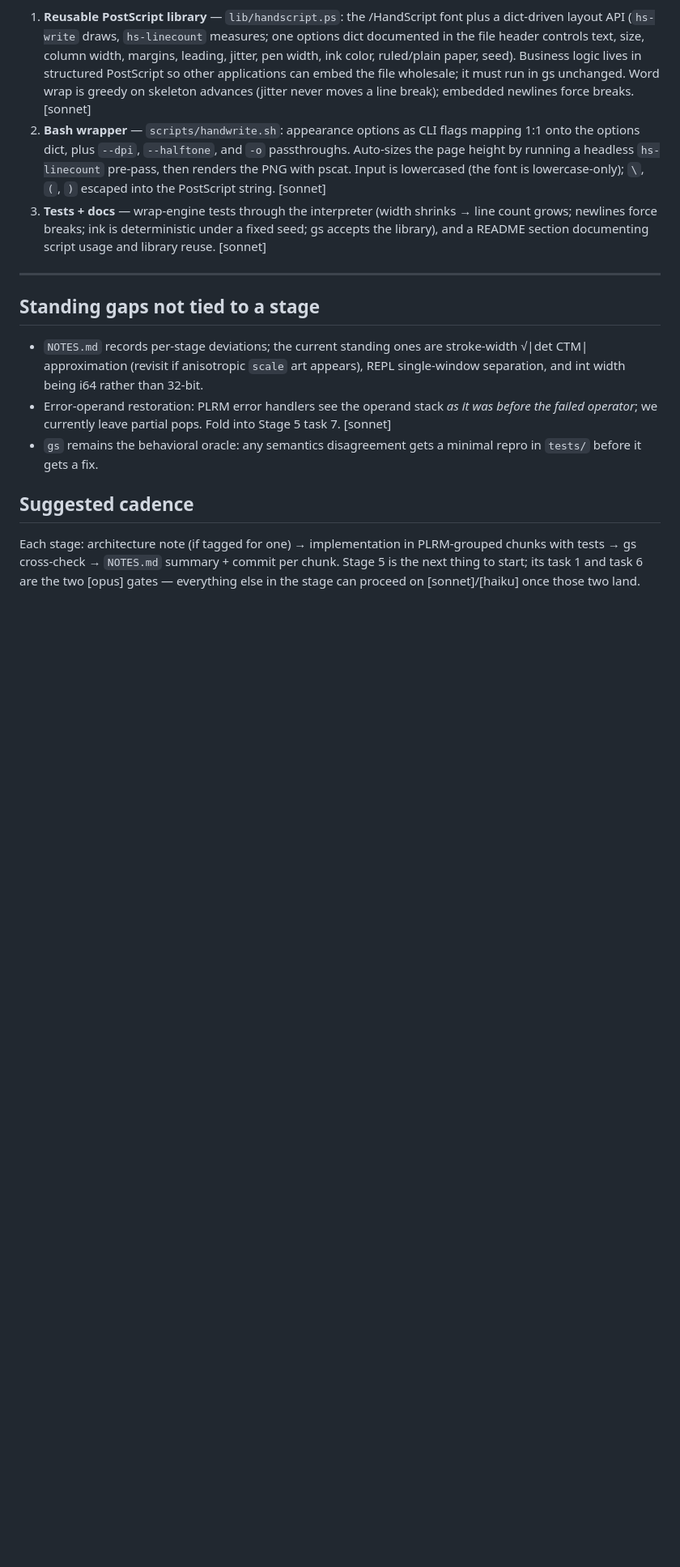
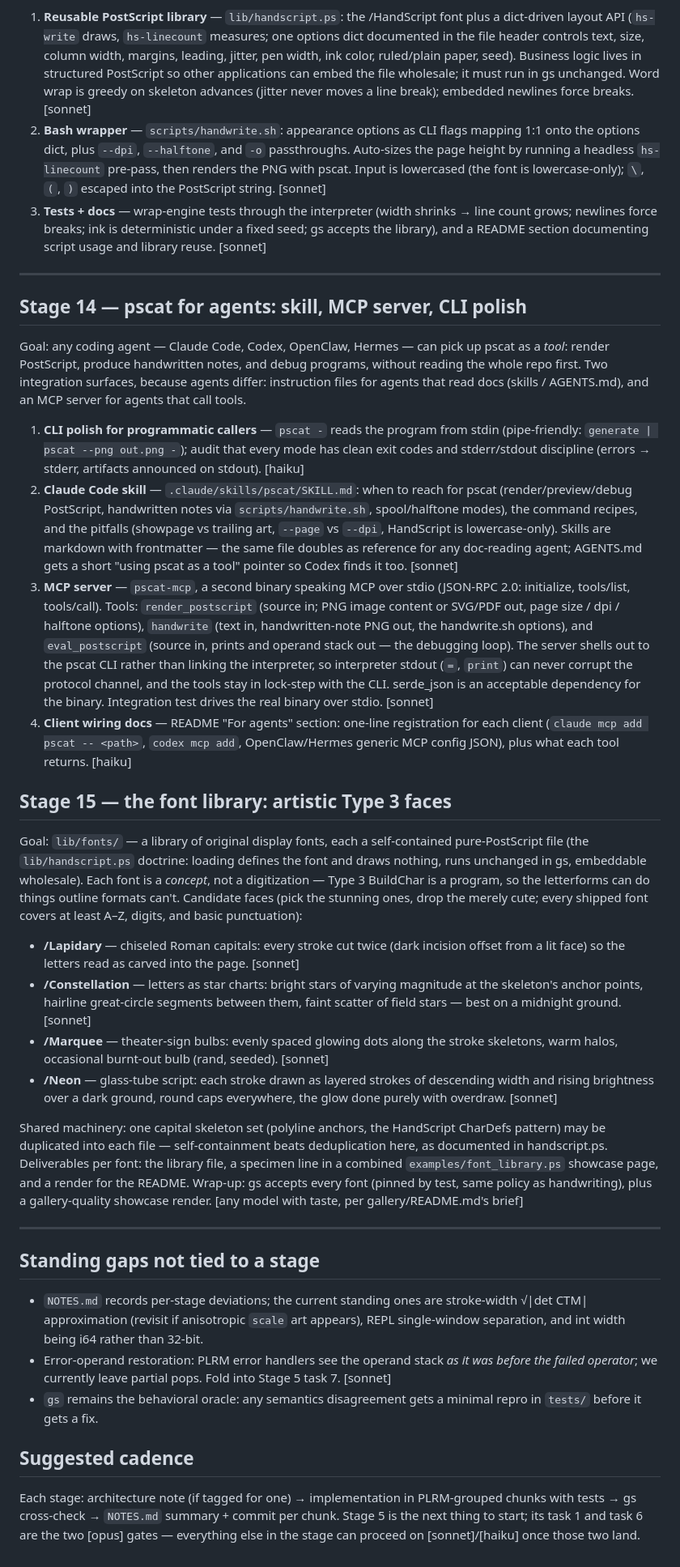
Before and after one commit to jeromebanks/postscript_interpreter, a Markdown page: ROADMAP.md, the part around the change. Shown at 81% size. Drawn GitHub-style; blank space fills up the shorter version.

Commit message:
Roadmap: Stage 14 (agent integration: skill, MCP, CLI) and Stage 15 (artistic font library)
Co-Authored-By: Claude Fable 5 <noreply@anthropic.com>
Claude-Session: https://claude.ai/code/session_011e8j3XoqPoojPNbcLZBDku

```diff
--- a/ROADMAP.md
+++ b/ROADMAP.md
@@ -330,6 +330,82 @@ reusable, not buried in the script.
 
 ---
 
+## Stage 14 — pscat for agents: skill, MCP server, CLI polish
+
+Goal: any coding agent — Claude Code, Codex, OpenClaw, Hermes — can
+pick up pscat as a *tool*: render PostScript, produce handwritten
+notes, and debug programs, without reading the whole repo first. Two
+integration surfaces, because agents differ: instruction files for
+agents that read docs (skills / AGENTS.md), and an MCP server for
+agents that call tools.
+
+1. **CLI polish for programmatic callers** — `pscat -` reads the
+   program from stdin (pipe-friendly: `generate | pscat --png out.png -`);
+   audit that every mode has clean exit codes and stderr/stdout
+   discipline (errors → stderr, artifacts announced on stdout).
+   [haiku]
+2. **Claude Code skill** — `.claude/skills/pscat/SKILL.md`: when to
+   reach for pscat (render/preview/debug PostScript, handwritten
+   notes via `scripts/handwrite.sh`, spool/halftone modes), the
+   command recipes, and the pitfalls (showpage vs trailing art,
+   `--page` vs `--dpi`, HandScript is lowercase-only). Skills are
+   markdown with frontmatter — the same file doubles as reference
+   for any doc-reading agent; AGENTS.md gets a short "using pscat
+   as a tool" pointer so Codex finds it too. [sonnet]
+3. **MCP server** — `pscat-mcp`, a second binary speaking MCP over
+   stdio (JSON-RPC 2.0: initialize, tools/list, tools/call). Tools:
+   `render_postscript` (source in; PNG image content or SVG/PDF out,
+   page size / dpi / halftone options), `handwrite` (text in,
+   handwritten-note PNG out, the handwrite.sh options), and
+   `eval_postscript` (source in, prints and operand stack out — the
+   debugging loop). The server shells out to the pscat CLI rather
+   than linking the interpreter, so interpreter stdout (`=`, `print`)
+   can never corrupt the protocol channel, and the tools stay in
+   lock-step with the CLI. serde_json is an acceptable dependency
+   for the binary. Integration test drives the real binary over
+   stdio. [sonnet]
+4. **Client wiring docs** — README "For agents" section: one-line
+   registration for each client (`claude mcp add pscat -- <path>`,
+   `codex mcp add`, OpenClaw/Hermes generic MCP config JSON), plus
+   what each tool returns. [haiku]
+
+## Stage 15 — the font library: artistic Type 3 faces
+
+Goal: `lib/fonts/` — a library of original display fonts, each a
+self-contained pure-PostScript file (the `lib/handscript.ps`
+doctrine: loading defines the font and draws nothing, runs unchanged
+in gs, embeddable wholesale). Each font is a *concept*, not a
+digitization — Type 3 BuildChar is a program, so the letterforms can
+do things outline formats can't. Candidate faces (pick the stunning
+ones, drop the merely cute; every shipped font covers at least A–Z,
+digits, and basic punctuation):
+
+- **/Lapidary** — chiseled Roman capitals: every stroke cut twice
+  (dark incision offset from a lit face) so the letters read as
+  carved into the page. [sonnet]
+- **/Constellation** — letters as star charts: bright stars of
+  varying magnitude at the skeleton's anchor points, hairline
+  great-circle segments between them, faint scatter of field stars —
+  best on a midnight ground. [sonnet]
+- **/Marquee** — theater-sign bulbs: evenly spaced glowing dots
+  along the stroke skeletons, warm halos, occasional burnt-out bulb
+  (rand, seeded). [sonnet]
+- **/Neon** — glass-tube script: each stroke drawn as layered
+  strokes of descending width and rising brightness over a dark
+  ground, round caps everywhere, the glow done purely with
+  overdraw. [sonnet]
+
+Shared machinery: one capital skeleton set (polyline anchors, the
+HandScript CharDefs pattern) may be duplicated into each file —
+self-containment beats deduplication here, as documented in
+handscript.ps. Deliverables per font: the library file, a specimen
+line in a combined `examples/font_library.ps` showcase page, and a
+render for the README. Wrap-up: gs accepts every font (pinned by
+test, same policy as handwriting), plus a gallery-quality showcase
+render. [any model with taste, per gallery/README.md's brief]
+
+---
+
 ## Standing gaps not tied to a stage
 
 - `NOTES.md` records per-stage deviations; the current standing ones are
```
